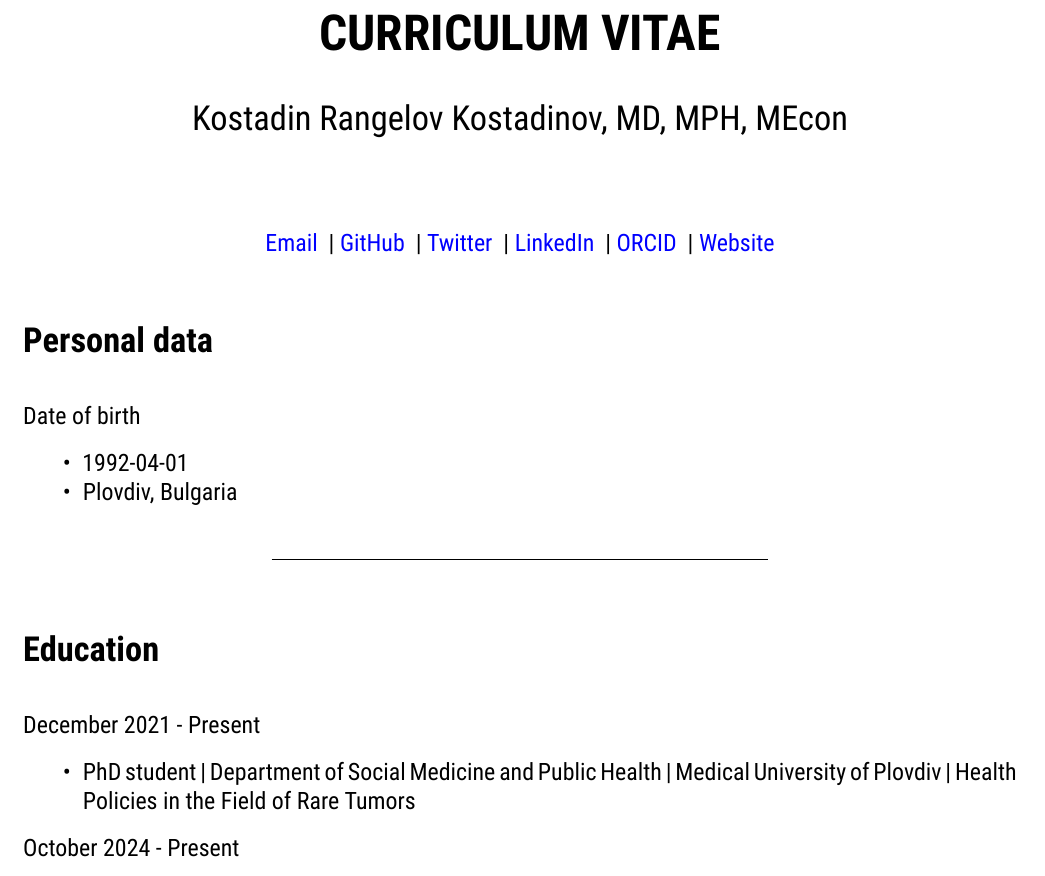
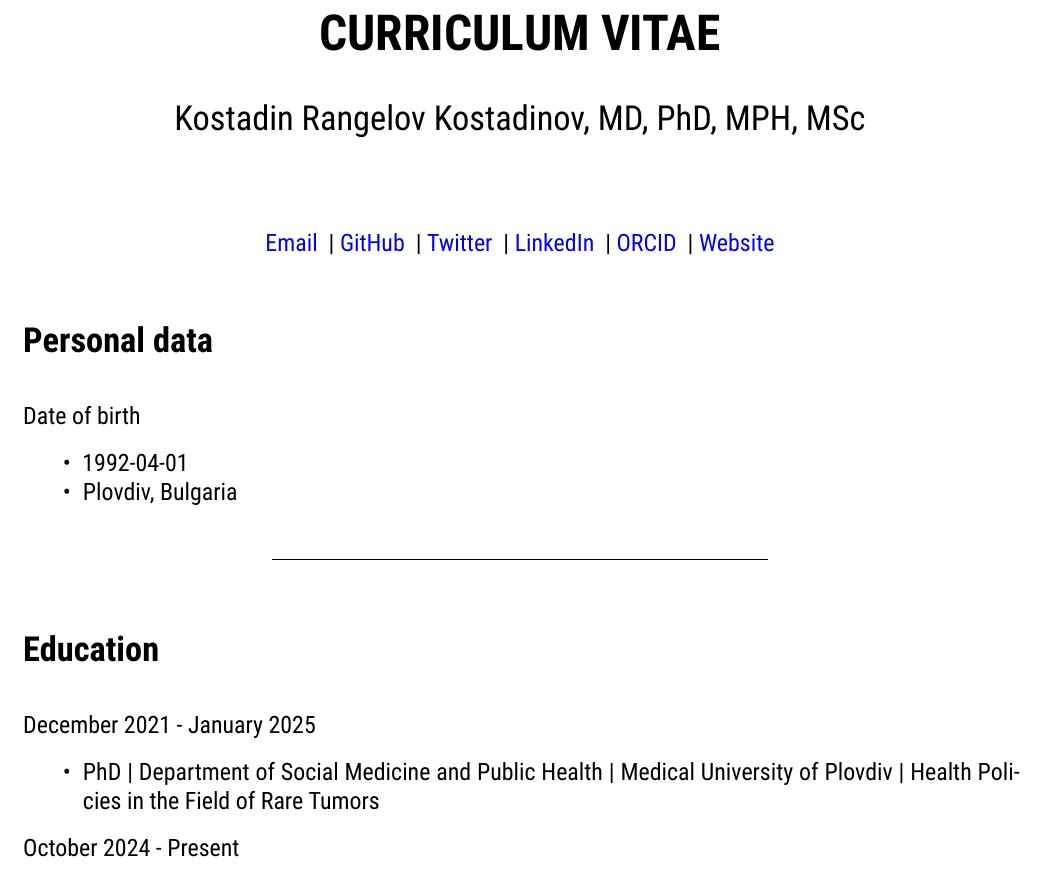
Before and after one commit to kostadinoff/CV, a Quarto document (cv-en.qmd): part of page 1 of 14, cut so that both start at the same text. The pictures show the output file cv-en.pdf that the author committed with the source.

Commit message:
modified:   cv-bg.pdf 	modified:   cv-bg.qmd 	modified:   cv-en.pdf 	modified:   cv-en.qmd

```diff
--- a/cv-en.qmd
+++ b/cv-en.qmd
@@ -1,6 +1,6 @@
 ---
 title: "CURRICULUM VITAE"
-author: "Kostadin Rangelov Kostadinov, MD, MPH, MEcon"
+author: "Kostadin Rangelov Kostadinov, MD, PhD, MPH, MSc"
 bibliography: referencelist.bib
 csl: "american-chemical-society.csl"
 nocite: |
@@ -35,9 +35,9 @@ geometry:  margin=0.8in
 
 # Education
 
-`December 2021 - Present`
+`December 2021 - January 2025`
 
-- PhD student | Department of Social Medicine and Public Health | Medical University of Plovdiv | Health Policies in the Field of Rare Tumors
+- PhD | Department of Social Medicine and Public Health | Medical University of Plovdiv | Health Policies in the Field of Rare Tumors
 
 `October 2024 - Present`
 
```
Also changed, not shown: cv-bg.qmd (+2 -2 lines), cv-bg.pdf, cv-en.pdf.
